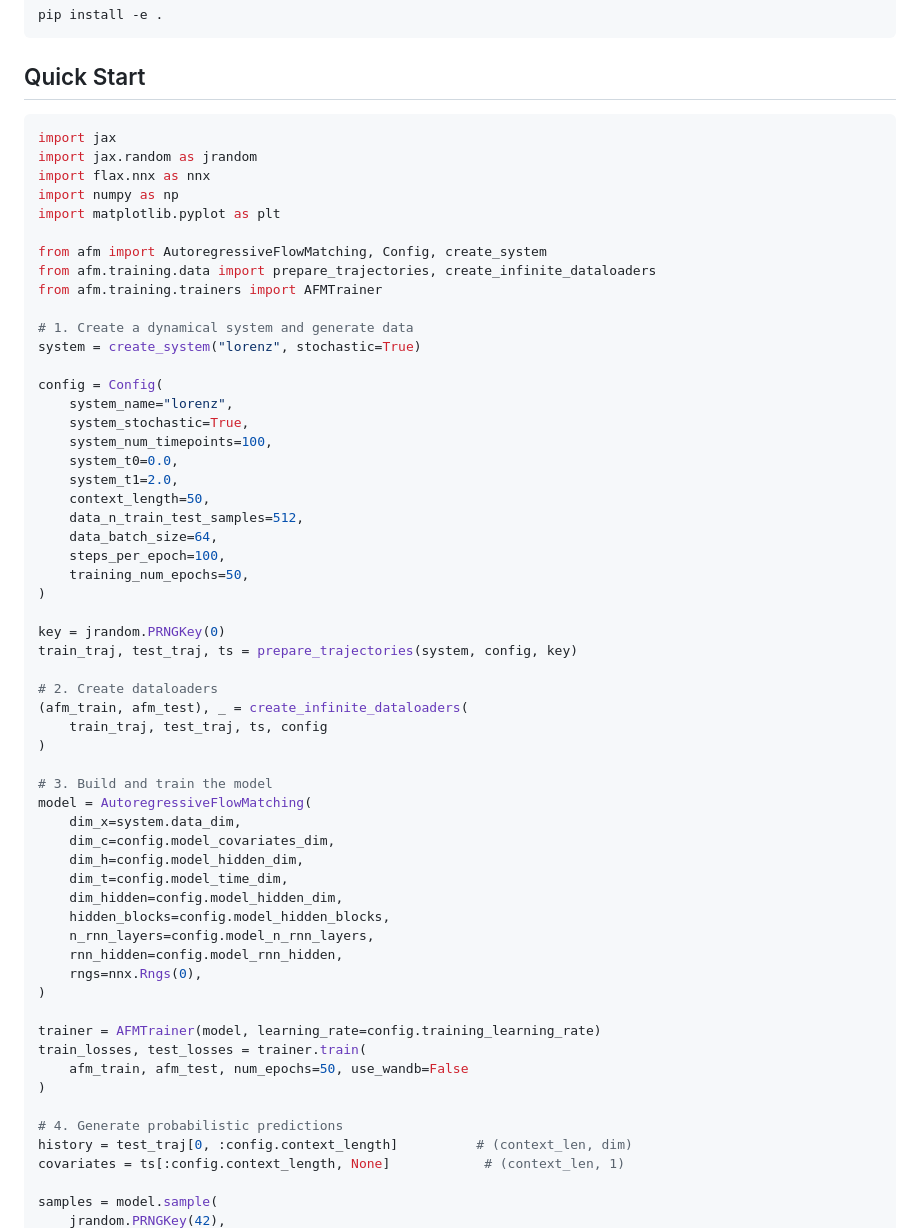
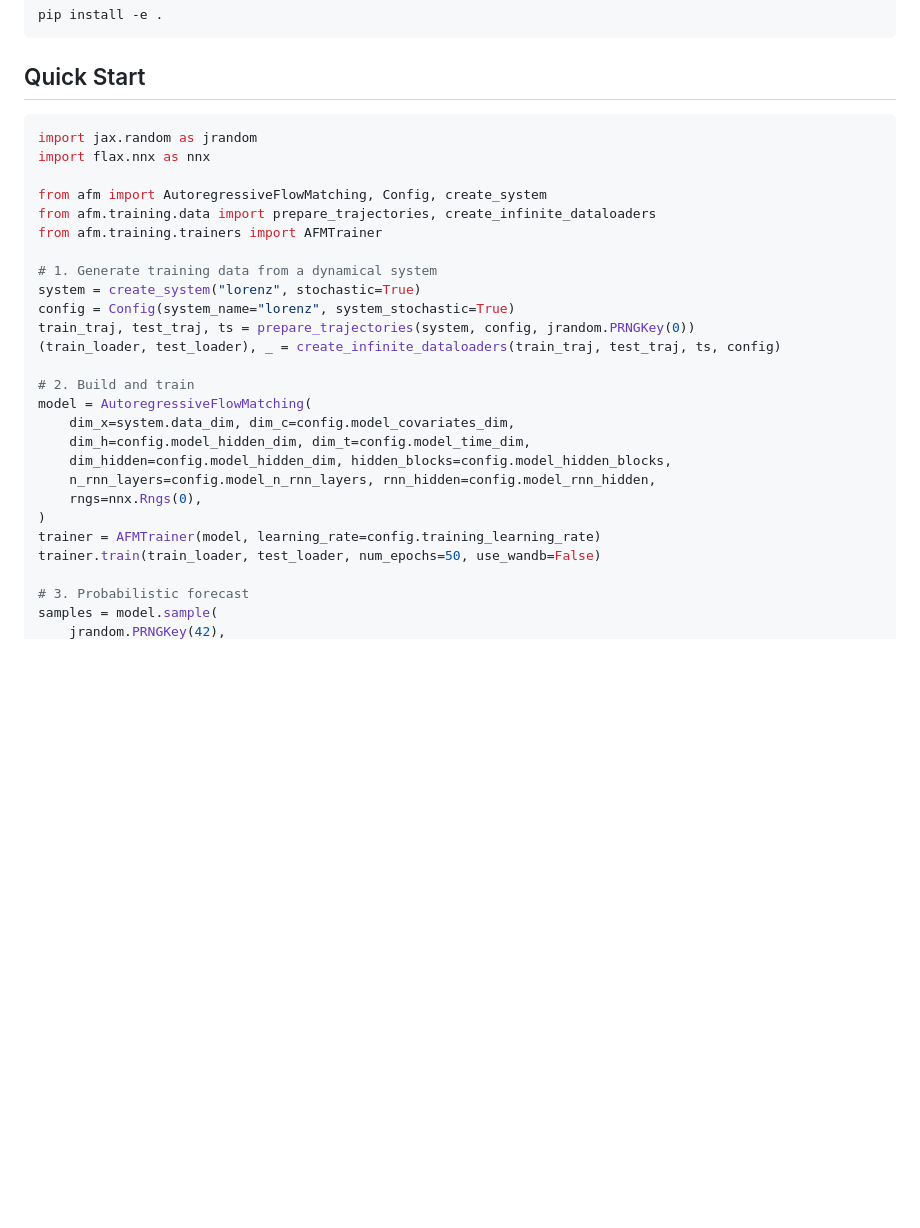
Before and after one commit to elgazzarr/afm, a Markdown page: README.md, the part around one of its changes. Drawn GitHub-style; blank space fills up the shorter version.

````diff
--- a/README.md
+++ b/README.md
@@ -13,61 +13,30 @@ pip install -e .
 ## Quick Start
 
 ```python
-import jax
 import jax.random as jrandom
 import flax.nnx as nnx
-import numpy as np
-import matplotlib.pyplot as plt
 
 from afm import AutoregressiveFlowMatching, Config, create_system
 from afm.training.data import prepare_trajectories, create_infinite_dataloaders
 from afm.training.trainers import AFMTrainer
 
-# 1. Create a dynamical system and generate data
+# 1. Generate training data from a dynamical system
 system = create_system("lorenz", stochastic=True)
+config = Config(system_name="lorenz", system_stochastic=True)
+train_traj, test_traj, ts = prepare_trajectories(system, config, jrandom.PRNGKey(0))
+(train_loader, test_loader), _ = create_infinite_dataloaders(train_traj, test_traj, ts, config)
 
-config = Config(
-    system_name="lorenz",
-    system_stochastic=True,
-    system_num_timepoints=100,
-    system_t0=0.0,
-    system_t1=2.0,
-    context_length=50,
-    data_n_train_test_samples=512,
-    data_batch_size=64,
-    steps_per_epoch=100,
-    training_num_epochs=50,
-)
-
-key = jrandom.PRNGKey(0)
-train_traj, test_traj, ts = prepare_trajectories(system, config, key)
-
-# 2. Create dataloaders
-(afm_train, afm_test), _ = create_infinite_dataloaders(
-    train_traj, test_traj, ts, config
-)
-
-# 3. Build and train the model
+# 2. Build and train
 model = AutoregressiveFlowMatching(
-    dim_x=system.data_dim,
-    dim_c=config.model_covariates_dim,
-    dim_h=config.model_hidden_dim,
-    dim_t=config.model_time_dim,
-    dim_hidden=config.model_hidden_dim,
-    hidden_blocks=config.model_hidden_blocks,
-    n_rnn_layers=config.model_n_rnn_layers,
-    rnn_hidden=config.model_rnn_hidden,
+    dim_x=system.data_dim, dim_c=config.model_covariates_dim,
+    dim_h=config.model_hidden_dim, dim_t=config.model_time_dim,
+    dim_hidden=config.model_hidden_dim, hidden_blocks=config.model_hidden_blocks,
+    n_rnn_layers=config.model_n_rnn_layers, rnn_hidden=config.model_rnn_hidden,
     rngs=nnx.Rngs(0),
 )
+trainer = AFMTrainer(model, learning_rate=config.training_learning_rate)
+trainer.train(train_loader, test_loader, num_epochs=50, use_wandb=False)
 
-trainer = AFMTrainer(model, learning_rate=config.training_learning_rate)
-train_losses, test_losses = trainer.train(
-    afm_train, afm_test, num_epochs=50, use_wandb=False
-)
-
-# 4. Generate probabilistic predictions
-history = test_traj[0, :config.context_length]          # (context_len, dim)
-covariates = ts[:config.context_length, None]            # (context_len, 1)
-
+# 3. Probabilistic forecast
 samples = model.sample(
     jrandom.PRNGKey(42),
````
Also changed, not shown: other parts of README.md (+4 -34 lines).
